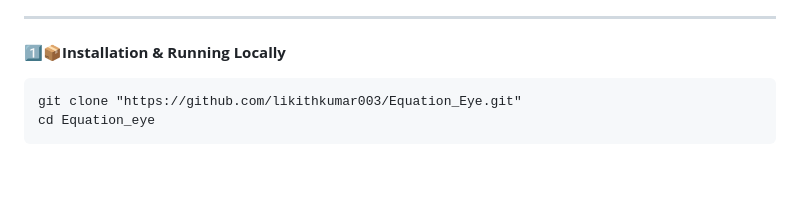
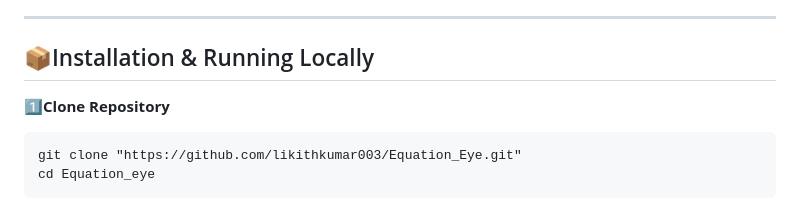
Before and after one commit to likithkumar003/Equation_Eye, a Markdown page: README.md, the part around the change. Rendered like a GitHub page; blank space fills up the shorter version.

```diff
--- a/README.md
+++ b/README.md
@@ -82,7 +82,9 @@ flowchart TD
 ---
 
 
-**1️⃣📦Installation & Running Locally**
+## 📦Installation & Running Locally
+
+**1️⃣Clone Repository**
 
     git clone "https://github.com/likithkumar003/Equation_Eye.git"
     cd Equation_eye
```
